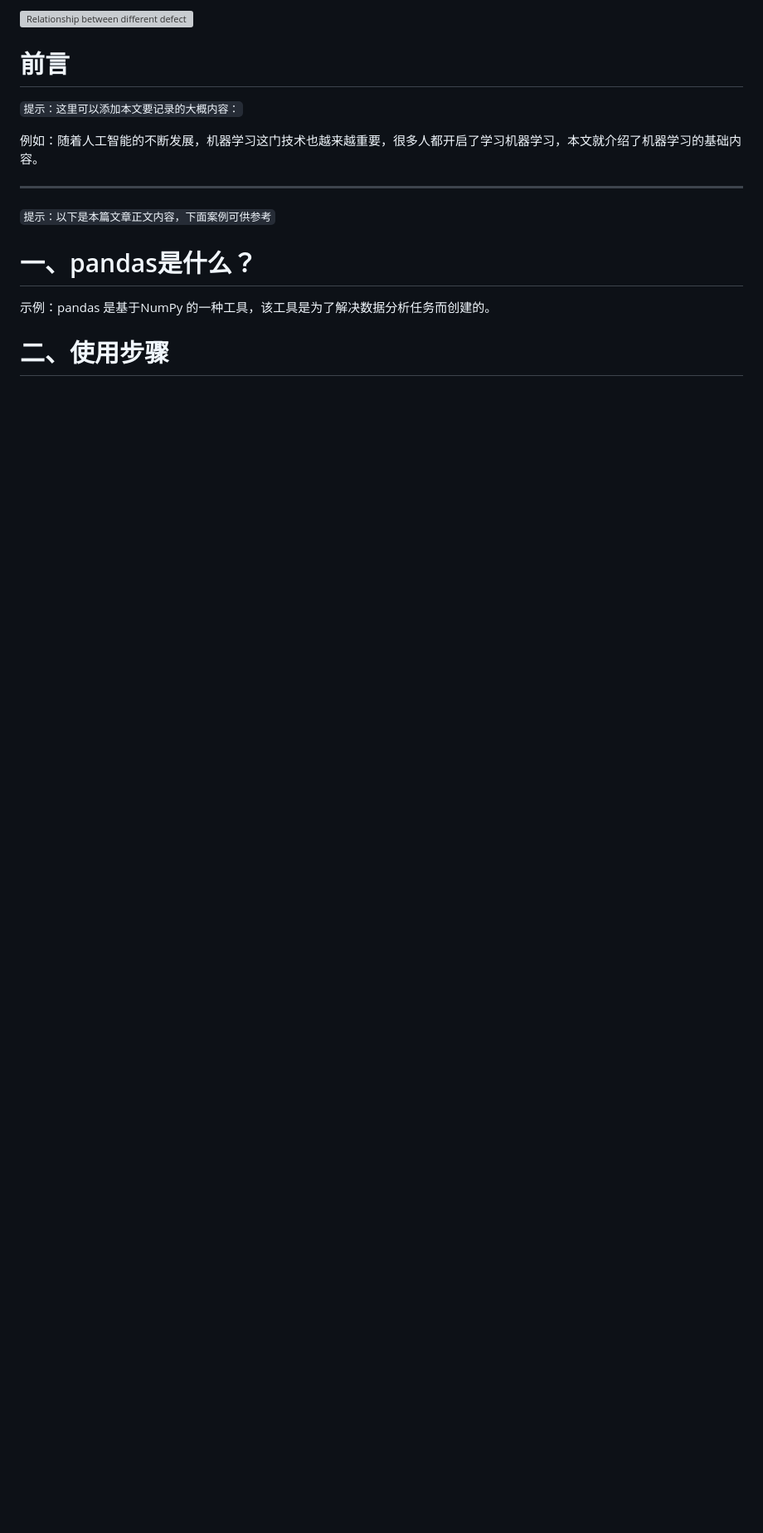
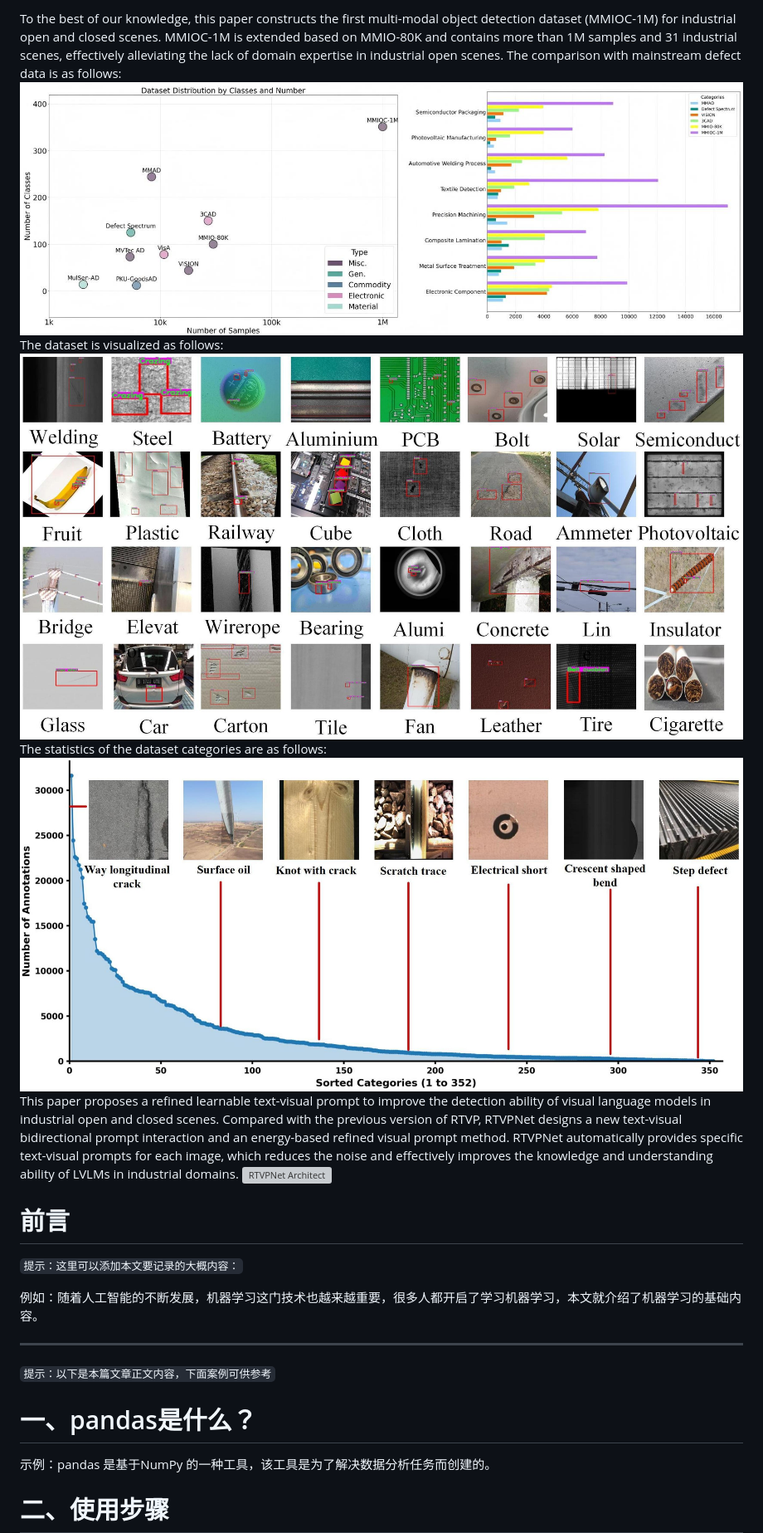
Before and after one commit to hellozzk/MMIO, a Markdown page: README.md, the part around one of its changes. Shown at 83% size. Drawn GitHub-style; blank space fills up the shorter version; grey boxes are pictures that could not be loaded.

```diff
--- a/README.md
+++ b/README.md
@@ -9,10 +9,12 @@ Large-scale Visual-Language models (LVLMs) have achieved remarkable success in v
 
-
-![Relationship between different defect](https://github.com/hellozzk/GCD.github.io/blob/main/img/Rekationship.png#pic_center)
-
-
-
-
+To the best of our knowledge, this paper constructs the first multi-modal object detection dataset (MMIOC-1M) for industrial open and closed scenes. MMIOC-1M is extended based on MMIO-80K and contains more than 1M samples and 31 industrial scenes, effectively alleviating the lack of domain expertise in industrial open scenes. The comparison with mainstream defect data is as follows:
+![MMIOC-1M_dataset_compare](https://github.com/hellozzk/MMIO/blob/main/datasetcompare_01.jpg#pic_center)
+The dataset is visualized as follows:
+![RTVPNet Architect](https://github.com/hellozzk/MMIO/blob/main/datasetvis_01.jpg#pic_center)
+The statistics of the dataset categories are as follows:
+![RTVPNet Architect](https://github.com/hellozzk/MMIO/blob/main/statistic_01.jpg#pic_center)
+This paper proposes a refined learnable text-visual prompt to improve the detection ability of visual language models in industrial open and closed scenes. Compared with the previous version of RTVP, RTVPNet designs a new text-visual bidirectional prompt interaction and an energy-based refined visual prompt method. RTVPNet automatically provides specific text-visual prompts for each image, which reduces the noise and effectively improves the knowledge and understanding ability of LVLMs in industrial domains.
+![RTVPNet Architect](https://github.com/hellozzk/MMIO/blob/main/Architect.png#pic_center)
 
 
 
```
Also changed, not shown: other parts of README.md (+1 -1 lines).
